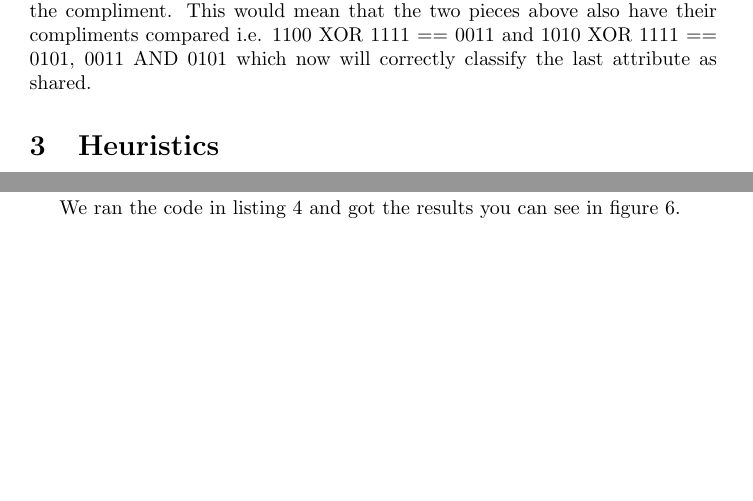
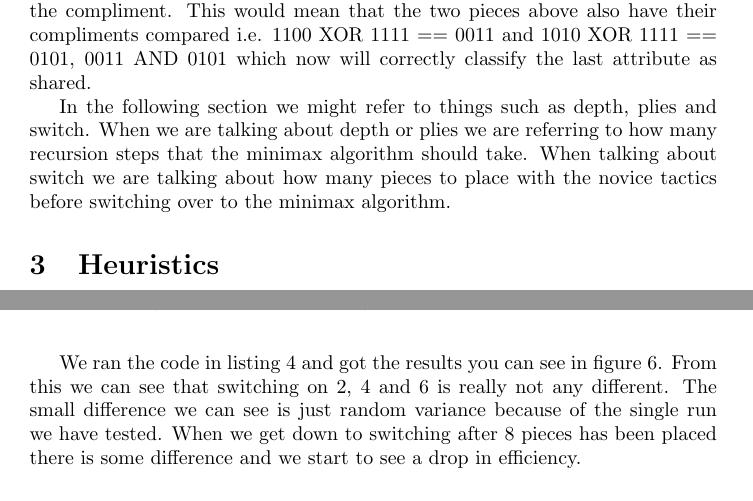
Before and after one commit to nordmoen/IT3105-quarto, a LaTeX paper (doc/report.tex, which reads doc/impl.tex, doc/results.tex): two parts of pages 4 and 7 of 9 before the commit and two parts of pages 4 and 8 of 9 after it, joined at a grey line, cut so that both start at the same text, the shorter picture padded with empty space. Compiled offline with pdfLaTeX.

Commit message:
Added some explenation of depth, plies and switch to impl section. Added more to results

```diff
--- a/doc/impl.tex
+++ b/doc/impl.tex
@@ -38,3 +38,9 @@ we took each piece and applied "XOR" against 1111 to produce the compliment.
 This would mean that the two pieces above also have their compliments compared
 i.e. 1100 XOR 1111 == 0011 and 1010 XOR 1111 == 0101, 0011 AND 0101 which now will correctly
 classify the last attribute as shared.
+
+In the following section we might refer to things such as depth, plies and switch.
+When we are talking about depth or plies we are referring to how many recursion
+steps that the minimax algorithm should take. When talking about switch we are
+talking about how many pieces to place with the novice tactics before switching
+over to the minimax algorithm.
--- a/doc/results.tex
+++ b/doc/results.tex
@@ -10,15 +10,18 @@ before switching to the minimax algorithm. To test when this switch should
 occur we played our minimax algorithm against it self in a number of scenarios
 to see when we should switch.
 
-We ran the code in listing \ref{lst:switch code} and got the results you can see in figure
-\ref{fig:minimax switch}.
-
 \begin{figure}[htb]
 	\includegraphics{graphs/switch.pdf}
 	\caption[Minimax switch graph]{Graph describing our minimax switch results}
 	\label{fig:minimax switch}
 \end{figure}
 
+We ran the code in listing \ref{lst:switch code} and got the results you can see in figure
+\ref{fig:minimax switch}. From this we can see that switching on 2, 4 and 6 is
+really not any different.
+The small difference we can see is just random variance because of the single
+run we have tested. When we get down to switching after 8 pieces has been placed
+there is some difference and we start to see a drop in efficiency.
 
 \subsection{Tournament}\label{results:tournament}
 
```
Also changed, not shown: doc/report.pdf.
